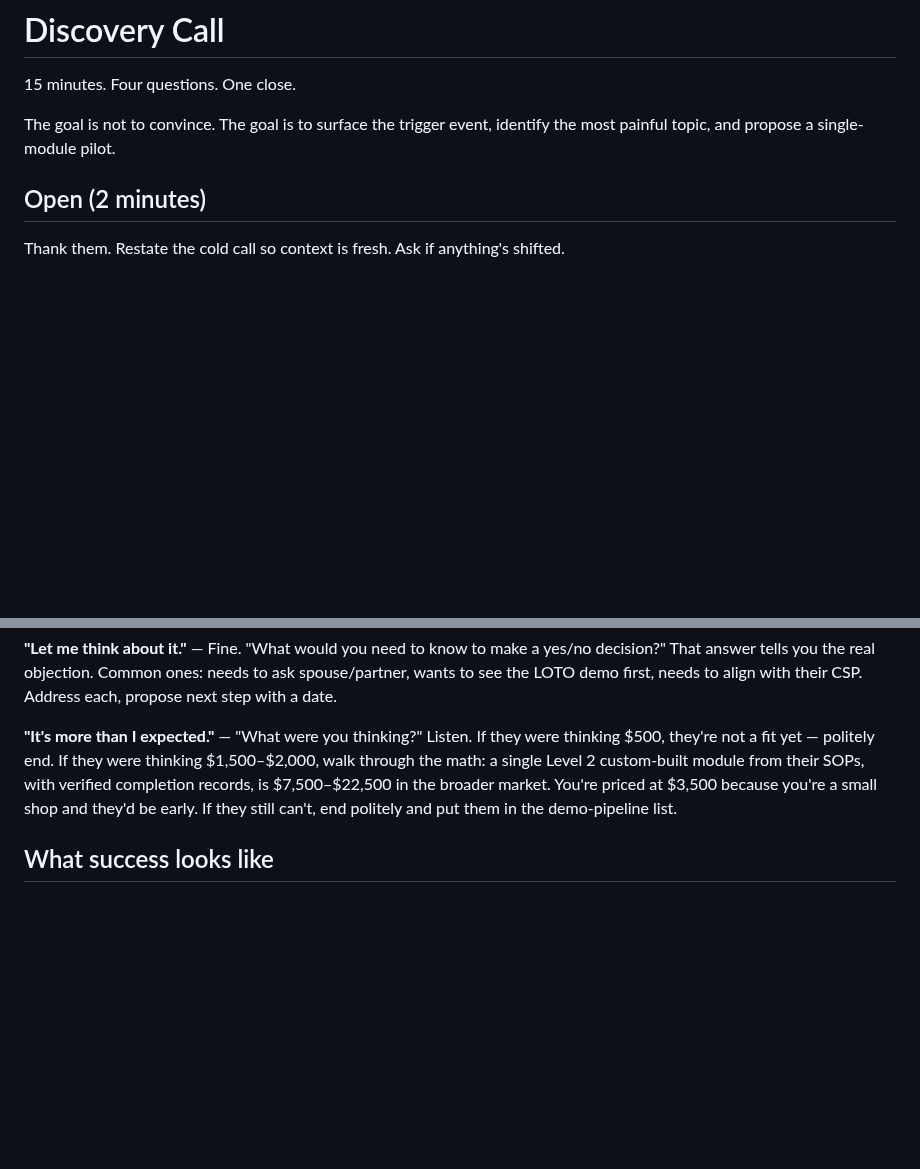
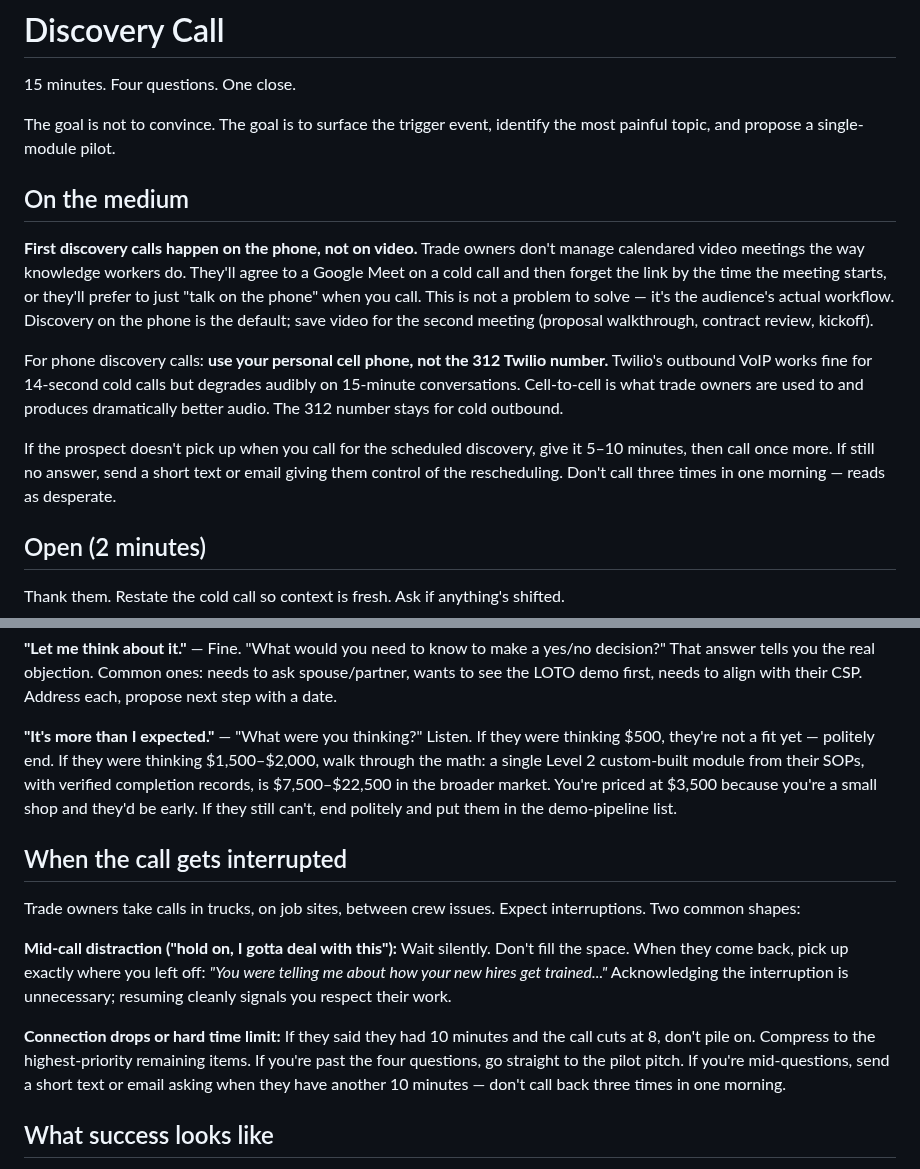
Before and after one commit to sean-roth/phonebooth, a Markdown page: docs/sales/discovery-call.md, 2 parts joined by grey strips. GitHub-like rendering; blank space fills up the shorter version.

Commit message:
Add inbound layer weekend project and phone-not-video discovery default

```diff
--- a/docs/sales/discovery-call.md
+++ b/docs/sales/discovery-call.md
@@ -3,6 +3,14 @@
 15 minutes. Four questions. One close.
 
 The goal is not to convince. The goal is to surface the trigger event, identify the most painful topic, and propose a single-module pilot.
+
+## On the medium
+
+**First discovery calls happen on the phone, not on video.** Trade owners don't manage calendared video meetings the way knowledge workers do. They'll agree to a Google Meet on a cold call and then forget the link by the time the meeting starts, or they'll prefer to just "talk on the phone" when you call. This is not a problem to solve — it's the audience's actual workflow. Discovery on the phone is the default; save video for the second meeting (proposal walkthrough, contract review, kickoff).
+
+For phone discovery calls: **use your personal cell phone, not the 312 Twilio number.** Twilio's outbound VoIP works fine for 14-second cold calls but degrades audibly on 15-minute conversations. Cell-to-cell is what trade owners are used to and produces dramatically better audio. The 312 number stays for cold outbound.
+
+If the prospect doesn't pick up when you call for the scheduled discovery, give it 5–10 minutes, then call once more. If still no answer, send a short text or email giving them control of the rescheduling. Don't call three times in one morning — reads as desperate.
 
 ## Open (2 minutes)
 
@@ -76,6 +84,14 @@ Then stop. Whoever talks first loses.
 
 **"It's more than I expected."** — "What were you thinking?" Listen. If they were thinking $500, they're not a fit yet — politely end. If they were thinking $1,500–$2,000, walk through the math: a single Level 2 custom-built module from their SOPs, with verified completion records, is $7,500–$22,500 in the broader market. You're priced at $3,500 because you're a small shop and they'd be early. If they still can't, end politely and put them in the demo-pipeline list.
 
+## When the call gets interrupted
+
+Trade owners take calls in trucks, on job sites, between crew issues. Expect interruptions. Two common shapes:
+
+**Mid-call distraction ("hold on, I gotta deal with this"):** Wait silently. Don't fill the space. When they come back, pick up exactly where you left off: *"You were telling me about how your new hires get trained..."* Acknowledging the interruption is unnecessary; resuming cleanly signals you respect their work.
+
+**Connection drops or hard time limit:** If they said they had 10 minutes and the call cuts at 8, don't pile on. Compress to the highest-priority remaining items. If you're past the four questions, go straight to the pilot pitch. If you're mid-questions, send a short text or email asking when they have another 10 minutes — don't call back three times in one morning.
+
 ## What success looks like
 
 - 80% of discovery calls produce a yes, a clear next step, or an honest "not now, here's what would change that."
```
Also changed, not shown: docs/specs/future-ideas.md (+4 -0 lines).
